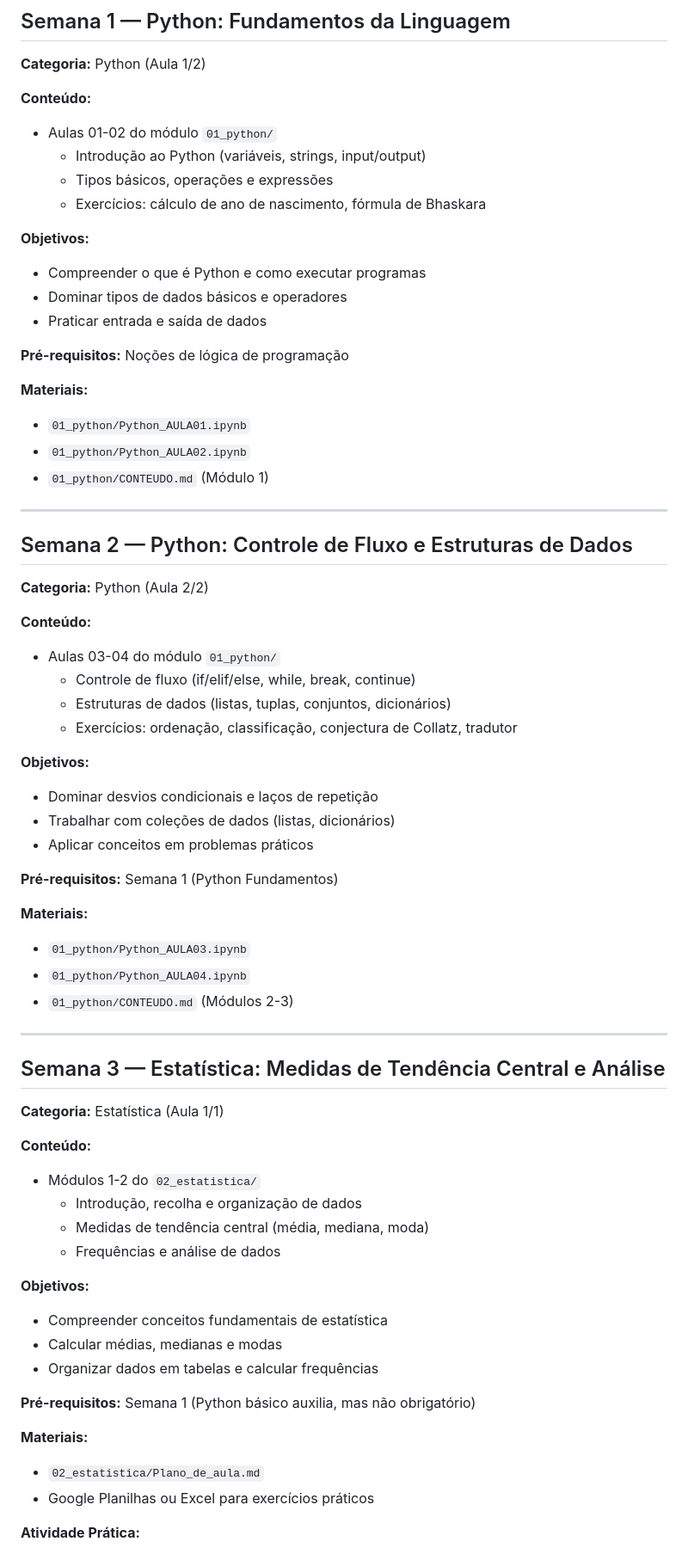
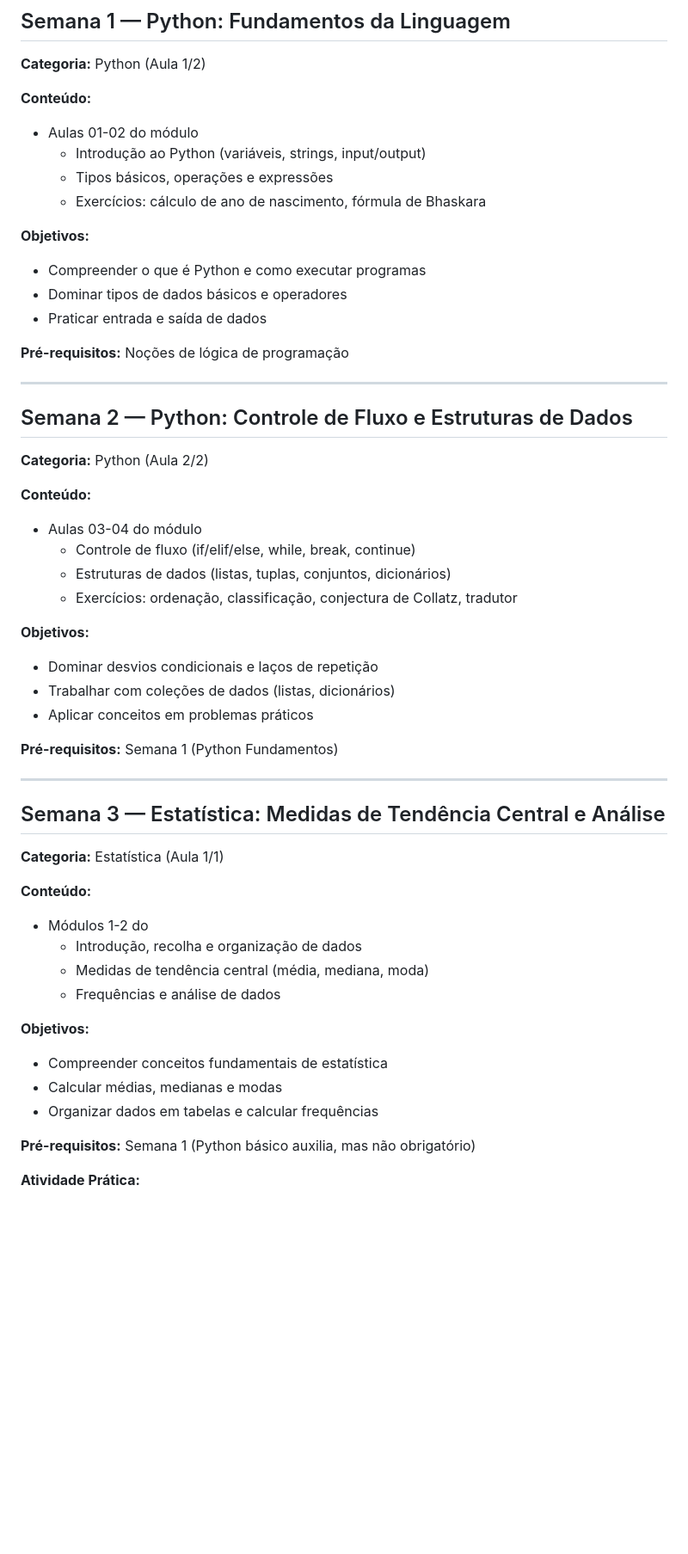
Before and after one commit to labeduc/ciencia-de-dados, a Markdown page: PLANO_DE_AULA.md, the part around one of its changes. Shown at 86% size. Rendered like a GitHub page; blank space fills up the shorter version.

Commit message:
fix: atualizacoes em conteudo programatico geral e plano de aula

```diff
--- a/PLANO_12_SEMANAS.md
+++ b/PLANO_DE_AULA.md
@@ -19,7 +19,7 @@
 **Categoria:** Python (Aula 1/2)
 
 **Conteúdo:**
-- Aulas 01-02 do módulo `01_python/`
+- Aulas 01-02 do módulo
   - Introdução ao Python (variáveis, strings, input/output)
   - Tipos básicos, operações e expressões
   - Exercícios: cálculo de ano de nascimento, fórmula de Bhaskara
@@ -31,11 +31,6 @@
 
 **Pré-requisitos:** Noções de lógica de programação
 
-**Materiais:**
-- `01_python/Python_AULA01.ipynb`
-- `01_python/Python_AULA02.ipynb`
-- `01_python/CONTEUDO.md` (Módulo 1)
-
 ---
 
 ## Semana 2 — Python: Controle de Fluxo e Estruturas de Dados
@@ -43,7 +38,7 @@
 **Categoria:** Python (Aula 2/2)
 
 **Conteúdo:**
-- Aulas 03-04 do módulo `01_python/`
+- Aulas 03-04 do módulo
   - Controle de fluxo (if/elif/else, while, break, continue)
   - Estruturas de dados (listas, tuplas, conjuntos, dicionários)
   - Exercícios: ordenação, classificação, conjectura de Collatz, tradutor
@@ -55,11 +50,6 @@
 
 **Pré-requisitos:** Semana 1 (Python Fundamentos)
 
-**Materiais:**
-- `01_python/Python_AULA03.ipynb`
-- `01_python/Python_AULA04.ipynb`
-- `01_python/CONTEUDO.md` (Módulos 2-3)
-
 ---
 
 ## Semana 3 — Estatística: Medidas de Tendência Central e Análise
@@ -67,7 +57,7 @@
 **Categoria:** Estatística (Aula 1/1)
 
 **Conteúdo:**
-- Módulos 1-2 do `02_estatistica/`
+- Módulos 1-2 do
   - Introdução, recolha e organização de dados
   - Medidas de tendência central (média, mediana, moda)
   - Frequências e análise de dados
@@ -78,10 +68,6 @@
 - Organizar dados em tabelas e calcular frequências
 
 **Pré-requisitos:** Semana 1 (Python básico auxilia, mas não obrigatório)
-
-**Materiais:**
-- `02_estatistica/Plano_de_aula.md`
-- Google Planilhas ou Excel para exercícios práticos
 
 **Atividade Prática:**
 - Análise de dados de voleibol (médias, extremos, modas)
```
Also changed, not shown: other parts of PLANO_DE_AULA.md (+2 -41 lines), CONTEUDO_PROGRAMATICO.md (renamed from CONTEUDO_PROGRAMATICO_COMPLETO.md, +7 -60 lines).
